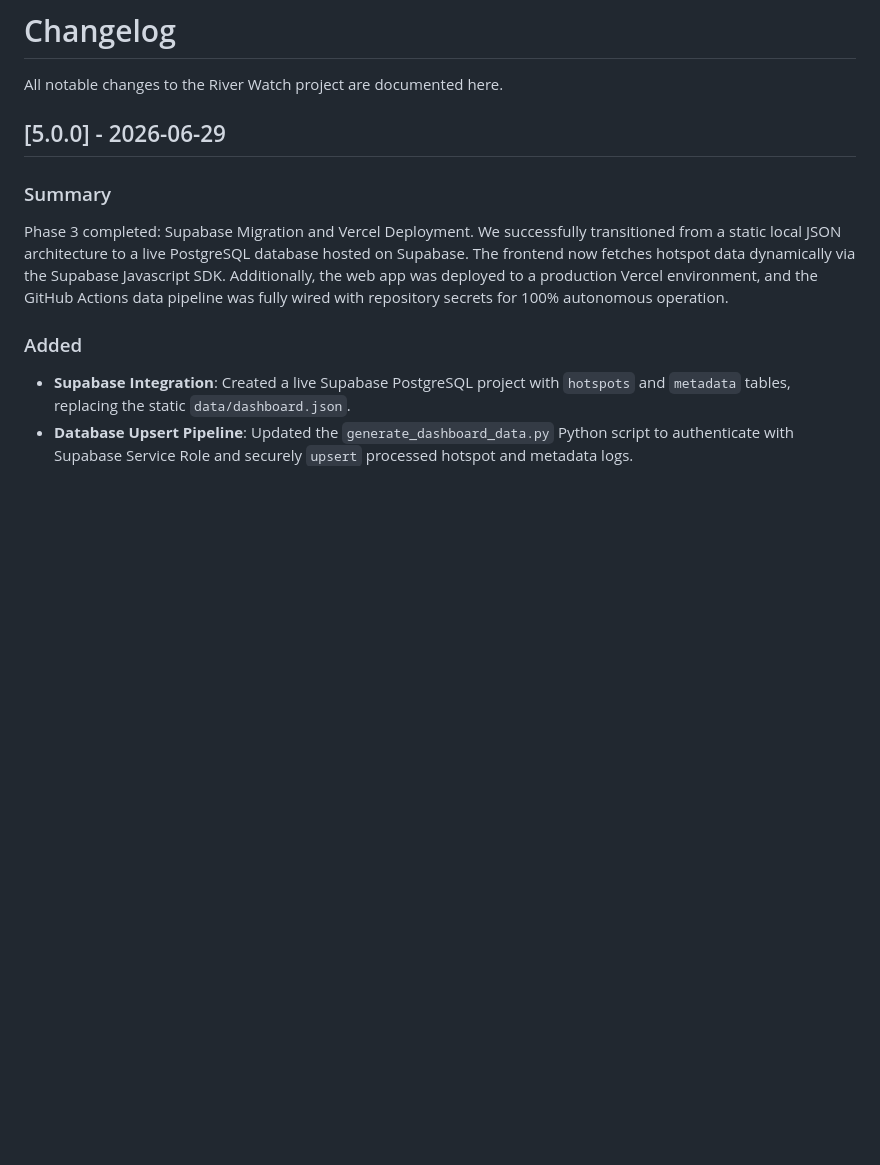
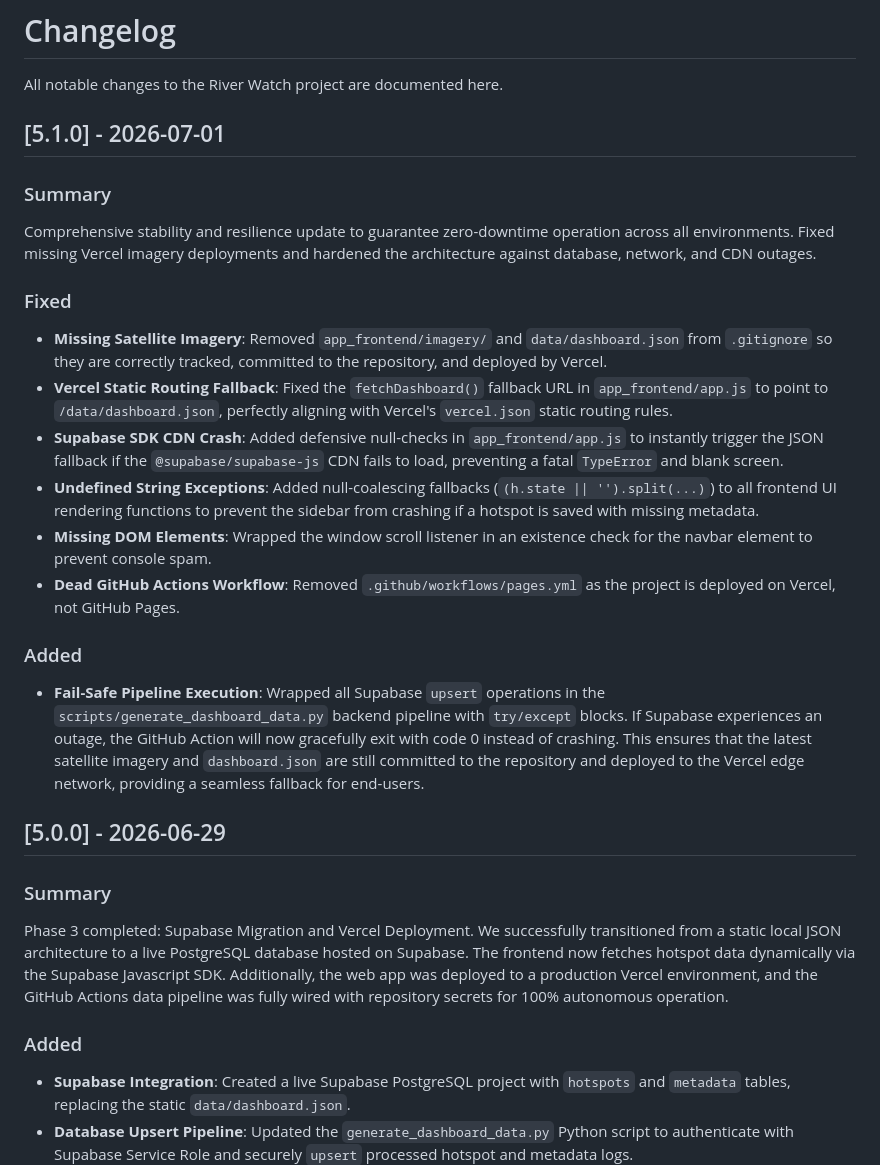
Before and after one commit to h55n/river-watch, a Markdown page: CHANGELOG.md, the part around the change. Rendered like a GitHub page; blank space fills up the shorter version.

Commit message:
docs: log version 5.1.0 with resilience and stability fixes

```diff
--- a/CHANGELOG.md
+++ b/CHANGELOG.md
@@ -1,6 +1,22 @@
 # Changelog
 
 All notable changes to the River Watch project are documented here.
+
+## [5.1.0] - 2026-07-01
+
+### Summary
+Comprehensive stability and resilience update to guarantee zero-downtime operation across all environments. Fixed missing Vercel imagery deployments and hardened the architecture against database, network, and CDN outages.
+
+### Fixed
+- **Missing Satellite Imagery**: Removed `app_frontend/imagery/` and `data/dashboard.json` from `.gitignore` so they are correctly tracked, committed to the repository, and deployed by Vercel.
+- **Vercel Static Routing Fallback**: Fixed the `fetchDashboard()` fallback URL in `app_frontend/app.js` to point to `/data/dashboard.json`, perfectly aligning with Vercel's `vercel.json` static routing rules.
+- **Supabase SDK CDN Crash**: Added defensive null-checks in `app_frontend/app.js` to instantly trigger the JSON fallback if the `@supabase/supabase-js` CDN fails to load, preventing a fatal `TypeError` and blank screen.
+- **Undefined String Exceptions**: Added null-coalescing fallbacks (`(h.state || '').split(...)`) to all frontend UI rendering functions to prevent the sidebar from crashing if a hotspot is saved with missing metadata.
+- **Missing DOM Elements**: Wrapped the window scroll listener in an existence check for the navbar element to prevent console spam.
+- **Dead GitHub Actions Workflow**: Removed `.github/workflows/pages.yml` as the project is deployed on Vercel, not GitHub Pages.
+
+### Added
+- **Fail-Safe Pipeline Execution**: Wrapped all Supabase `upsert` operations in the `scripts/generate_dashboard_data.py` backend pipeline with `try/except` blocks. If Supabase experiences an outage, the GitHub Action will now gracefully exit with code 0 instead of crashing. This ensures that the latest satellite imagery and `dashboard.json` are still committed to the repository and deployed to the Vercel edge network, providing a seamless fallback for end-users.
 
 ## [5.0.0] - 2026-06-29
 
```
